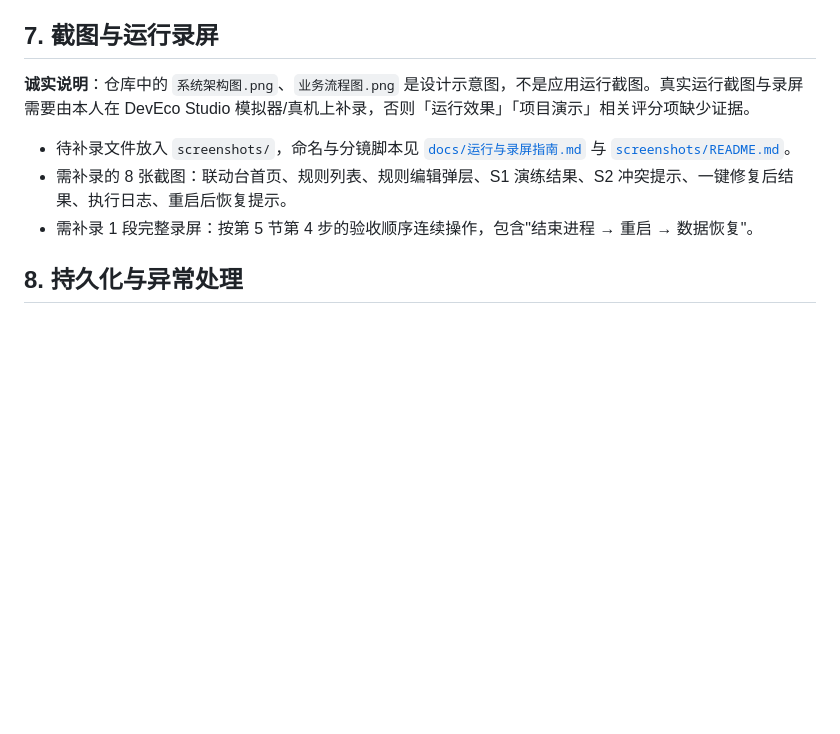
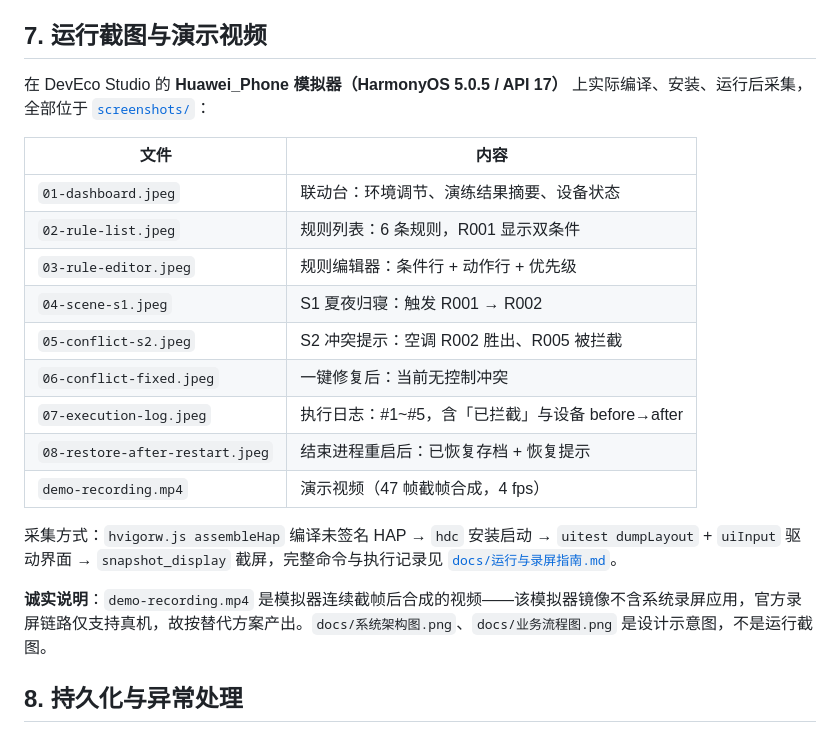
Before and after one commit to sober-free/dormlink-harmony, a Markdown page: README.md, the part around the change. Drawn GitHub-style; blank space fills up the shorter version.

```diff
--- a/README.md
+++ b/README.md
@@ -103,13 +103,25 @@ dormlink-harmony/
 - 测试直接 import `entry/src/main/ets/engine/RuleEngine.ts`，即应用实际运行的那份源码，**没有另写模拟实现**。
 - 三类覆盖：正常 7 / 边界 5 / 异常 7（Node 侧），详见需求说明书第 7 节。
 
-## 7. 截图与运行录屏
+## 7. 运行截图与演示视频
 
-**诚实说明**：仓库中的 `系统架构图.png`、`业务流程图.png` 是设计示意图，不是应用运行截图。真实运行截图与录屏需要由本人在 DevEco Studio 模拟器/真机上补录，否则「运行效果」「项目演示」相关评分项缺少证据。
+在 DevEco Studio 的 **Huawei_Phone 模拟器（HarmonyOS 5.0.5 / API 17）** 上实际编译、安装、运行后采集，全部位于 [`screenshots/`](screenshots/)：
 
-- 待补录文件放入 `screenshots/`，命名与分镜脚本见 [`docs/运行与录屏指南.md`](docs/运行与录屏指南.md) 与 [`screenshots/README.md`](screenshots/README.md)。
-- 需补录的 8 张截图：联动台首页、规则列表、规则编辑弹层、S1 演练结果、S2 冲突提示、一键修复后结果、执行日志、重启后恢复提示。
-- 需补录 1 段完整录屏：按第 5 节第 4 步的验收顺序连续操作，包含"结束进程 → 重启 → 数据恢复"。
+| 文件 | 内容 |
+| --- | --- |
+| `01-dashboard.jpeg` | 联动台：环境调节、演练结果摘要、设备状态 |
+| `02-rule-list.jpeg` | 规则列表：6 条规则，R001 显示双条件 |
+| `03-rule-editor.jpeg` | 规则编辑器：条件行 + 动作行 + 优先级 |
+| `04-scene-s1.jpeg` | S1 夏夜归寝：触发 R001 → R002 |
+| `05-conflict-s2.jpeg` | S2 冲突提示：空调 R002 胜出、R005 被拦截 |
+| `06-conflict-fixed.jpeg` | 一键修复后：当前无控制冲突 |
+| `07-execution-log.jpeg` | 执行日志：#1~#5，含「已拦截」与设备 before→after |
+| `08-restore-after-restart.jpeg` | 结束进程重启后：已恢复存档 + 恢复提示 |
+| `demo-recording.mp4` | 演示视频（47 帧截帧合成，4 fps） |
+
+采集方式：`hvigorw.js assembleHap` 编译未签名 HAP → `hdc` 安装启动 → `uitest dumpLayout` + `uiInput` 驱动界面 → `snapshot_display` 截屏，完整命令与执行记录见 [`docs/运行与录屏指南.md`](docs/运行与录屏指南.md)。
+
+**诚实说明**：`demo-recording.mp4` 是模拟器连续截帧后合成的视频——该模拟器镜像不含系统录屏应用，官方录屏链路仅支持真机，故按替代方案产出。`docs/系统架构图.png`、`docs/业务流程图.png` 是设计示意图，不是运行截图。
 
 ## 8. 持久化与异常处理
 
```
Also changed, not shown: docs/运行与录屏指南.md (+21 -1 lines), docs/数据恢复截图.png (added), docs/运行效果拼接图.png (added), 2 other files.
